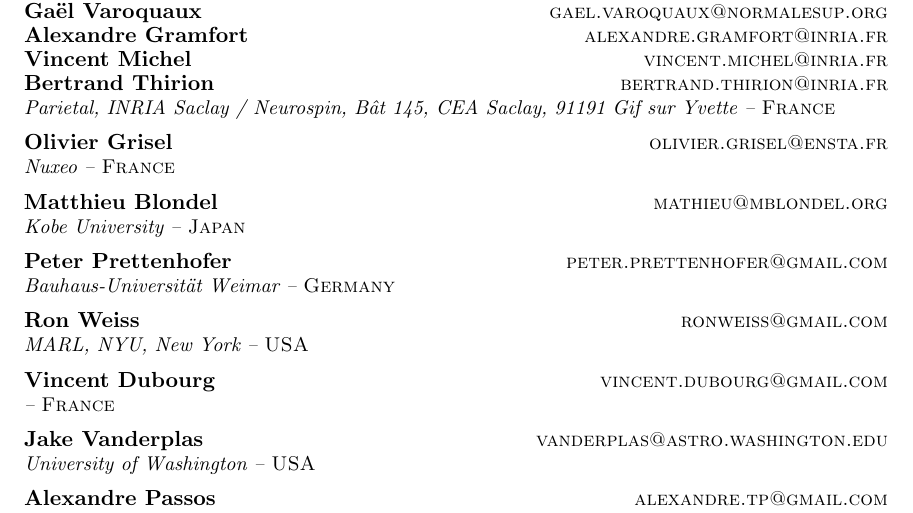
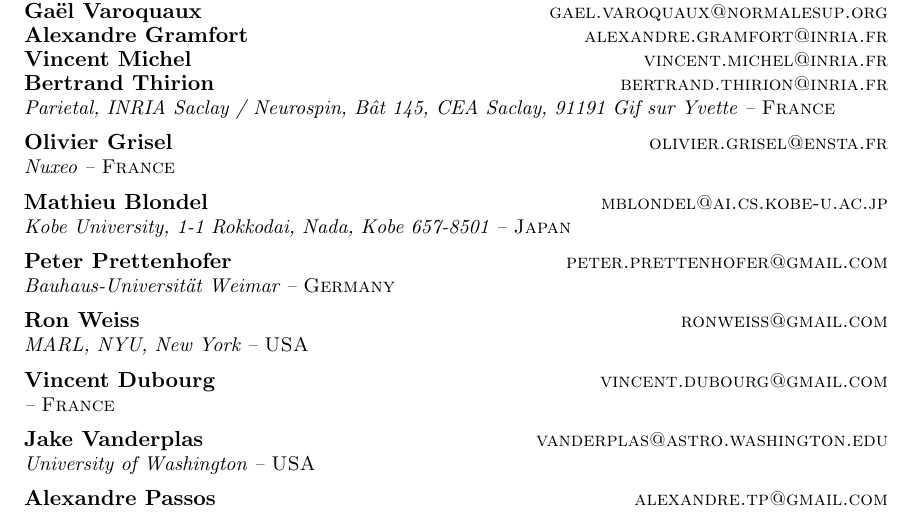
Before and after one commit to scikit-learn/administrative, a LaTeX paper (index.tex): part of page 1 of 5, cut so that both start at the same text. Compiled offline with pdfLaTeX.

Commit message:
Fix personal information.

```diff
--- a/index.tex
+++ b/index.tex
@@ -37,8 +37,8 @@
         \name Olivier Grisel \email olivier.grisel@ensta.fr \\
         \addr Nuxeo -- {\sc France}
         \AND
-        \name Matthieu Blondel \email mathieu@mblondel.org \\
-        \addr Kobe University -- {\sc Japan}
+        \name Mathieu Blondel \email mblondel@ai.cs.kobe-u.ac.jp \\
+        \addr Kobe University, 1-1 Rokkodai, Nada, Kobe 657-8501 -- {\sc Japan}
         \AND
         \name Peter Prettenhofer \email peter.prettenhofer@gmail.com \\
         \addr Bauhaus-Universit\"at Weimar -- {\sc Germany}
```
